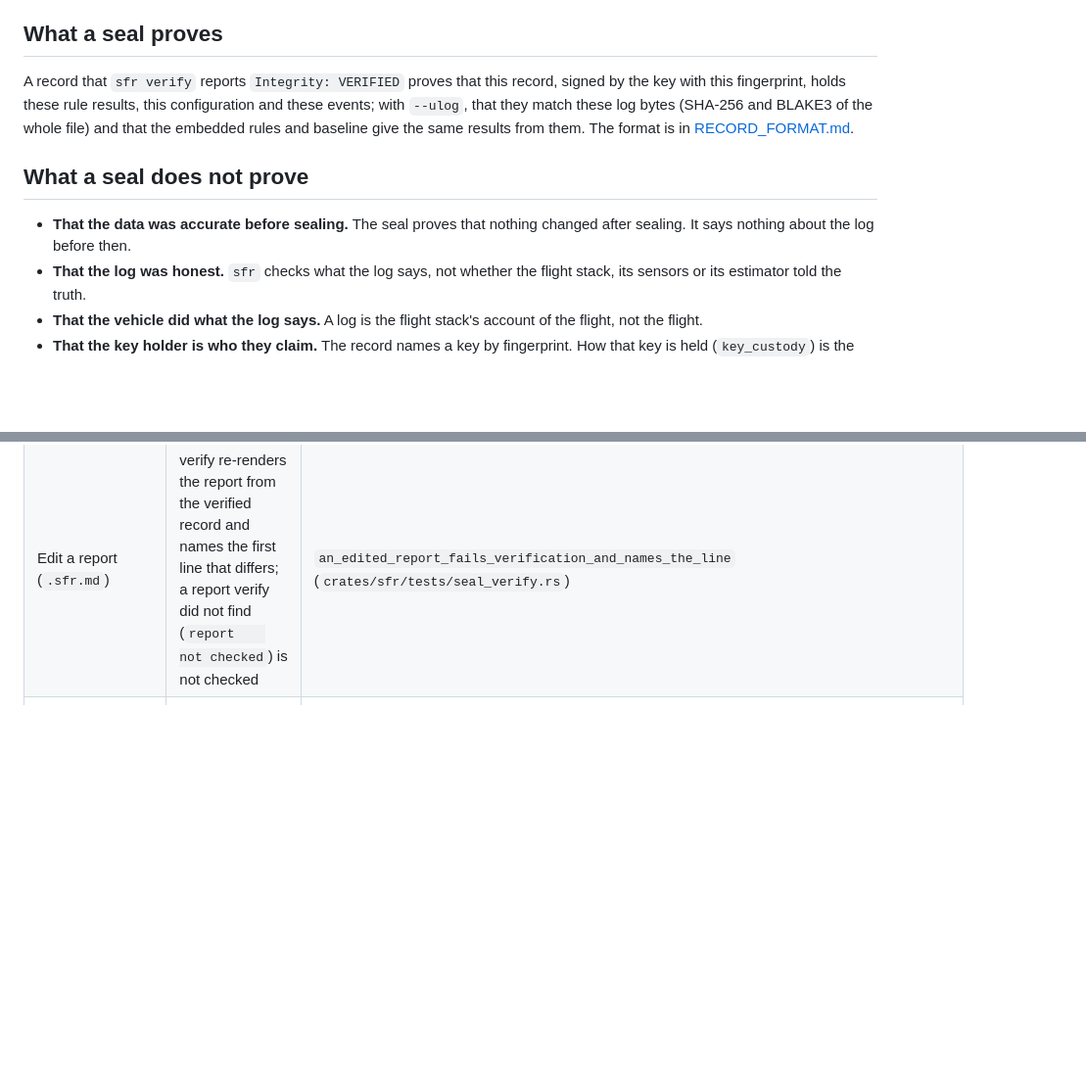
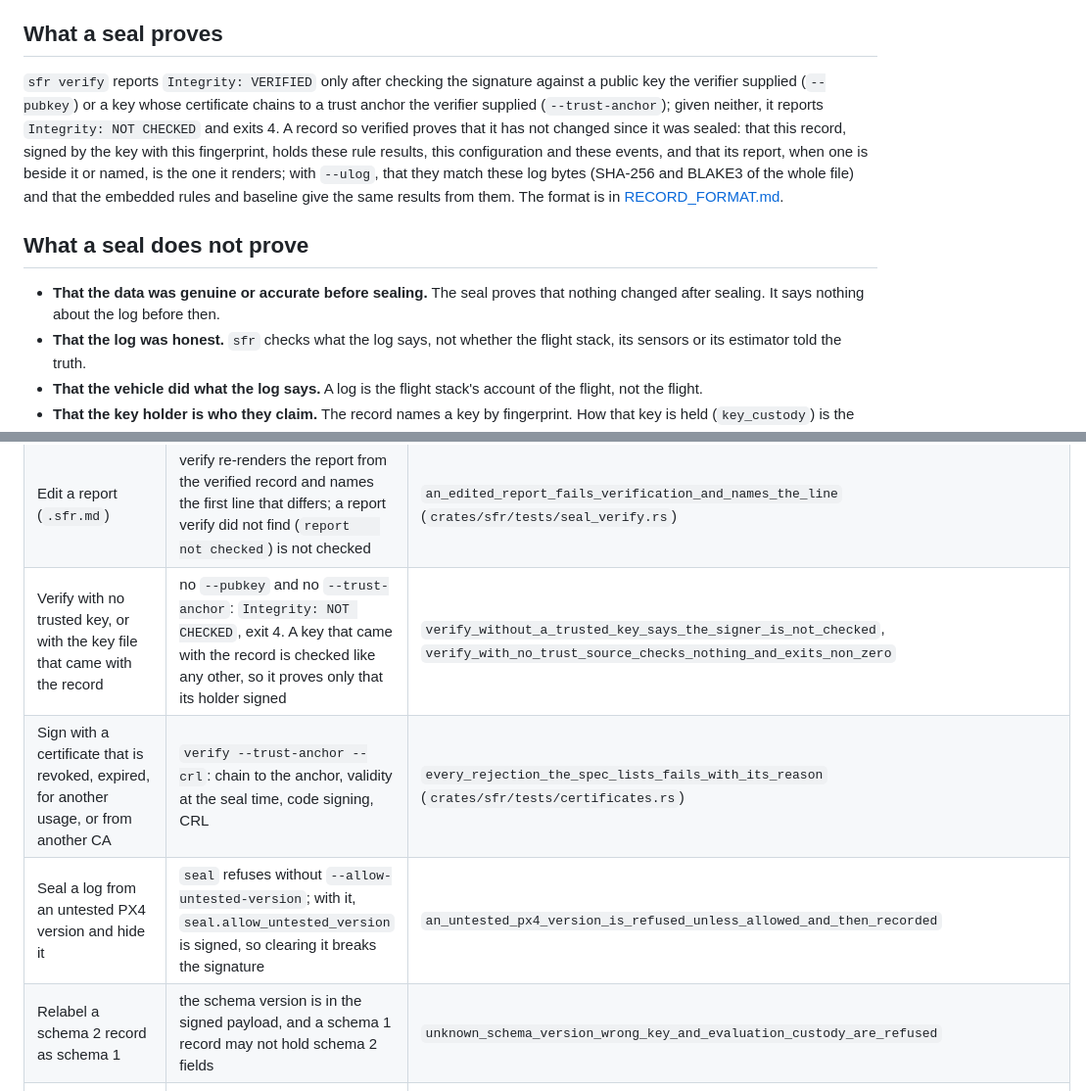
Before and after one commit to InquiroAIReseachLabs/Sealed_Flight_Recorder-, a Markdown page: docs/THREAT_MODEL.md, 2 parts joined by grey strips. Shown at 98% size. GitHub-like rendering; blank space fills up the shorter version.

```diff
--- a/docs/THREAT_MODEL.md
+++ b/docs/THREAT_MODEL.md
@@ -8,11 +8,11 @@ Only the record, `<name>.sfr`, is signed: the Ed25519 signature covers its Merkl
 
 ## What a seal proves
 
-A record that `sfr verify` reports `Integrity: VERIFIED` proves that this record, signed by the key with this fingerprint, holds these rule results, this configuration and these events; with `--ulog`, that they match these log bytes (SHA-256 and BLAKE3 of the whole file) and that the embedded rules and baseline give the same results from them. The format is in [RECORD_FORMAT.md](RECORD_FORMAT.md).
+`sfr verify` reports `Integrity: VERIFIED` only after checking the signature against a public key the verifier supplied (`--pubkey`) or a key whose certificate chains to a trust anchor the verifier supplied (`--trust-anchor`); given neither, it reports `Integrity: NOT CHECKED` and exits 4. A record so verified proves that it has not changed since it was sealed: that this record, signed by the key with this fingerprint, holds these rule results, this configuration and these events, and that its report, when one is beside it or named, is the one it renders; with `--ulog`, that they match these log bytes (SHA-256 and BLAKE3 of the whole file) and that the embedded rules and baseline give the same results from them. The format is in [RECORD_FORMAT.md](RECORD_FORMAT.md).
 
 ## What a seal does not prove
 
-- **That the data was accurate before sealing.** The seal proves that nothing changed after sealing. It says nothing about the log before then.
+- **That the data was genuine or accurate before sealing.** The seal proves that nothing changed after sealing. It says nothing about the log before then.
 - **That the log was honest.** `sfr` checks what the log says, not whether the flight stack, its sensors or its estimator told the truth.
 - **That the vehicle did what the log says.** A log is the flight stack's account of the flight, not the flight.
 - **That the key holder is who they claim.** The record names a key by fingerprint. How that key is held (`key_custody`) is the sealer's statement and stays one. A signer certificate (`seal --cert`, `--chain`) that chains to the operator's trust anchor (`verify --trust-anchor`) shows to whom the anchor issued a certificate for the key, not where the key is kept; `verify` prints custody as declared either way. Get the public key or the trust anchor from its owner by a channel you trust: `sfr verify` checks the signature against the key given with `--pubkey` or the key whose certificate chains to `--trust-anchor`, and given neither prints `Integrity: NOT CHECKED` and exits 4. A public key that came with the record proves nothing about who signed it.
@@ -33,6 +33,10 @@ A record that `sfr verify` reports `Integrity: VERIFIED` proves that this record
 | A malleable signature or a weak public key | `ed25519-dalek` `verify_strict` | code only, `crates/sfr-core/src/crypto.rs`; no test in this repository covers either |
 | An evaluation key passed off as an operational one | a record sealed with a key file holds custody `file-evaluation`, and its report, `seal` and `verify` start with EVALUATION KEY; `verify --require-hardware-key` refuses declared `file-evaluation` custody | `the_in_browser_key_seals_an_evaluation_record_the_cli_verifies`, `every_golden_log_seals_byte_identically_twice_and_replays`, `unknown_schema_version_wrong_key_and_evaluation_custody_are_refused` |
 | Edit a report (`.sfr.md`) | verify re-renders the report from the verified record and names the first line that differs; a report verify did not find (`report    not checked`) is not checked | `an_edited_report_fails_verification_and_names_the_line` (`crates/sfr/tests/seal_verify.rs`) |
+| Verify with no trusted key, or with the key file that came with the record | no `--pubkey` and no `--trust-anchor`: `Integrity: NOT CHECKED`, exit 4. A key that came with the record is checked like any other, so it proves only that its holder signed | `verify_without_a_trusted_key_says_the_signer_is_not_checked`, `verify_with_no_trust_source_checks_nothing_and_exits_non_zero` |
+| Sign with a certificate that is revoked, expired, for another usage, or from another CA | `verify --trust-anchor --crl`: chain to the anchor, validity at the seal time, code signing, CRL | `every_rejection_the_spec_lists_fails_with_its_reason` (`crates/sfr/tests/certificates.rs`) |
+| Seal a log from an untested PX4 version and hide it | `seal` refuses without `--allow-untested-version`; with it, `seal.allow_untested_version` is signed, so clearing it breaks the signature | `an_untested_px4_version_is_refused_unless_allowed_and_then_recorded` |
+| Relabel a schema 2 record as schema 1 | the schema version is in the signed payload, and a schema 1 record may not hold schema 2 fields | `unknown_schema_version_wrong_key_and_evaluation_custody_are_refused` |
 | Log text or a file name built to forge report content or a shell command | the report escapes every punctuation character of every value and quotes each file name in its `sfr verify` command | `hostile_log_text_and_file_names_give_a_literal_report_and_a_working_verify_command` |
 | A log built to exhaust memory or time | input limits, refused with exit 3, and fuzzing | [LIMITS.md](LIMITS.md) |
 | Edit the log between disarm and sealing | **not detected** | narrowed by sealing at once, below |
```
Also changed, not shown: README.md (+3 -3 lines), docs/RECORD_FORMAT.md (+4 -0 lines).
